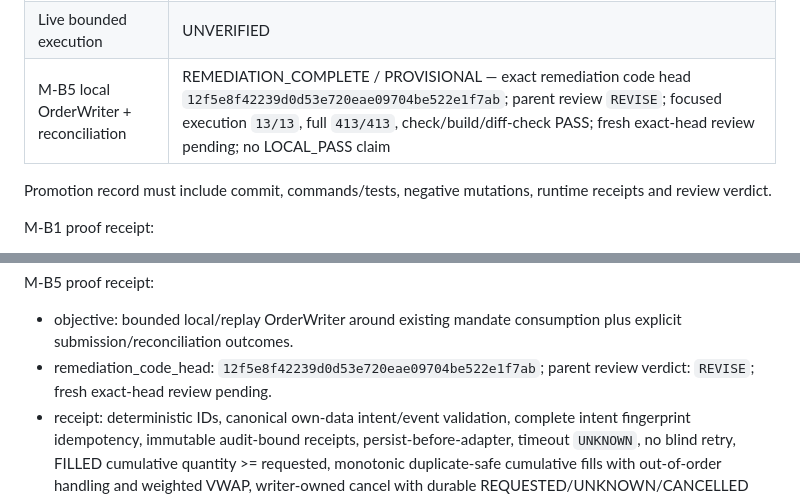
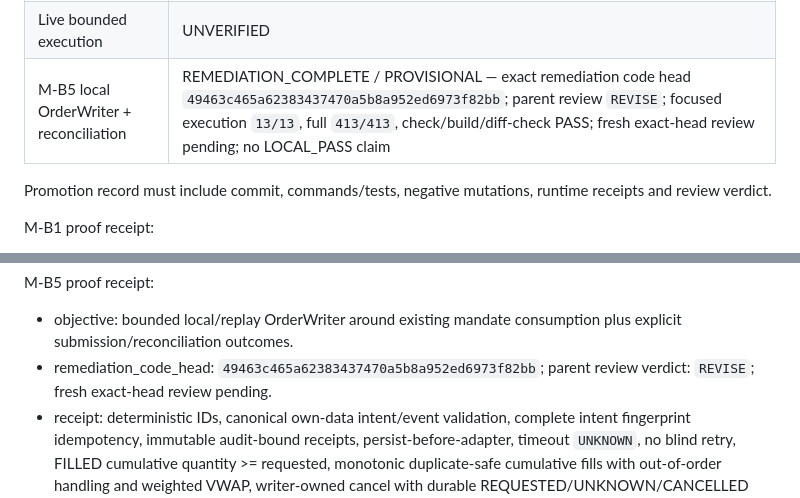
Before and after one commit to etvjay/0-infinity, a Markdown page: docs/development/EVIDENCE_LEDGER.md, 2 parts joined by grey strips. Rendered like a GitHub page.

```diff
--- a/docs/development/EVIDENCE_LEDGER.md
+++ b/docs/development/EVIDENCE_LEDGER.md
@@ -28,7 +28,7 @@ Current:
 | Binance account state | UNVERIFIED |
 | Shadow workflow | UNVERIFIED |
 | Live bounded execution | UNVERIFIED |
-| M-B5 local OrderWriter + reconciliation | REMEDIATION_COMPLETE / PROVISIONAL — exact remediation code head `12f5e8f42239d0d53e720eae09704be522e1f7ab`; parent review `REVISE`; focused execution `13/13`, full `413/413`, check/build/diff-check PASS; fresh exact-head review pending; no LOCAL_PASS claim |
+| M-B5 local OrderWriter + reconciliation | REMEDIATION_COMPLETE / PROVISIONAL — exact remediation code head `49463c465a62383437470a5b8a952ed6973f82bb`; parent review `REVISE`; focused execution `13/13`, full `413/413`, check/build/diff-check PASS; fresh exact-head review pending; no LOCAL_PASS claim |
 
 Promotion record must include commit, commands/tests, negative mutations, runtime receipts and review verdict.
 
@@ -108,7 +108,7 @@ M-B4 proof receipt:
 M-B5 proof receipt:
 
 - objective: bounded local/replay OrderWriter around existing mandate consumption plus explicit submission/reconciliation outcomes.
-- remediation_code_head: `12f5e8f42239d0d53e720eae09704be522e1f7ab`; parent review verdict: `REVISE`; fresh exact-head review pending.
+- remediation_code_head: `49463c465a62383437470a5b8a952ed6973f82bb`; parent review verdict: `REVISE`; fresh exact-head review pending.
 - receipt: deterministic IDs, canonical own-data intent/event validation, complete intent fingerprint idempotency, immutable audit-bound receipts, persist-before-adapter, timeout `UNKNOWN`, no blind retry, FILLED cumulative quantity >= requested, monotonic duplicate-safe cumulative fills with out-of-order handling and weighted VWAP, writer-owned cancel with durable REQUESTED/UNKNOWN/CANCELLED state, refusal of cancellation for REJECTED/FAILED submissions before adapter invocation, and refusal of fills after REJECTED/FAILED submission or CANCELLED/UNKNOWN cancellation without receipt mutation.
 - TDD/verification: rejected/failed fill and cancellation regressions RED before implementation; focused execution `13/13`; full suite `413/413`; check/build/diff-check `PASS`.
 - evidence ceiling: provisional local supplied/replay evidence only; no LOCAL_PASS approval, live, testnet, production durability, exchange write, network, MCP, or credential claim.
```
Also changed, not shown: docs/development/IMPLEMENTATION_LEDGER.md (+2 -2 lines), 1 other file.
